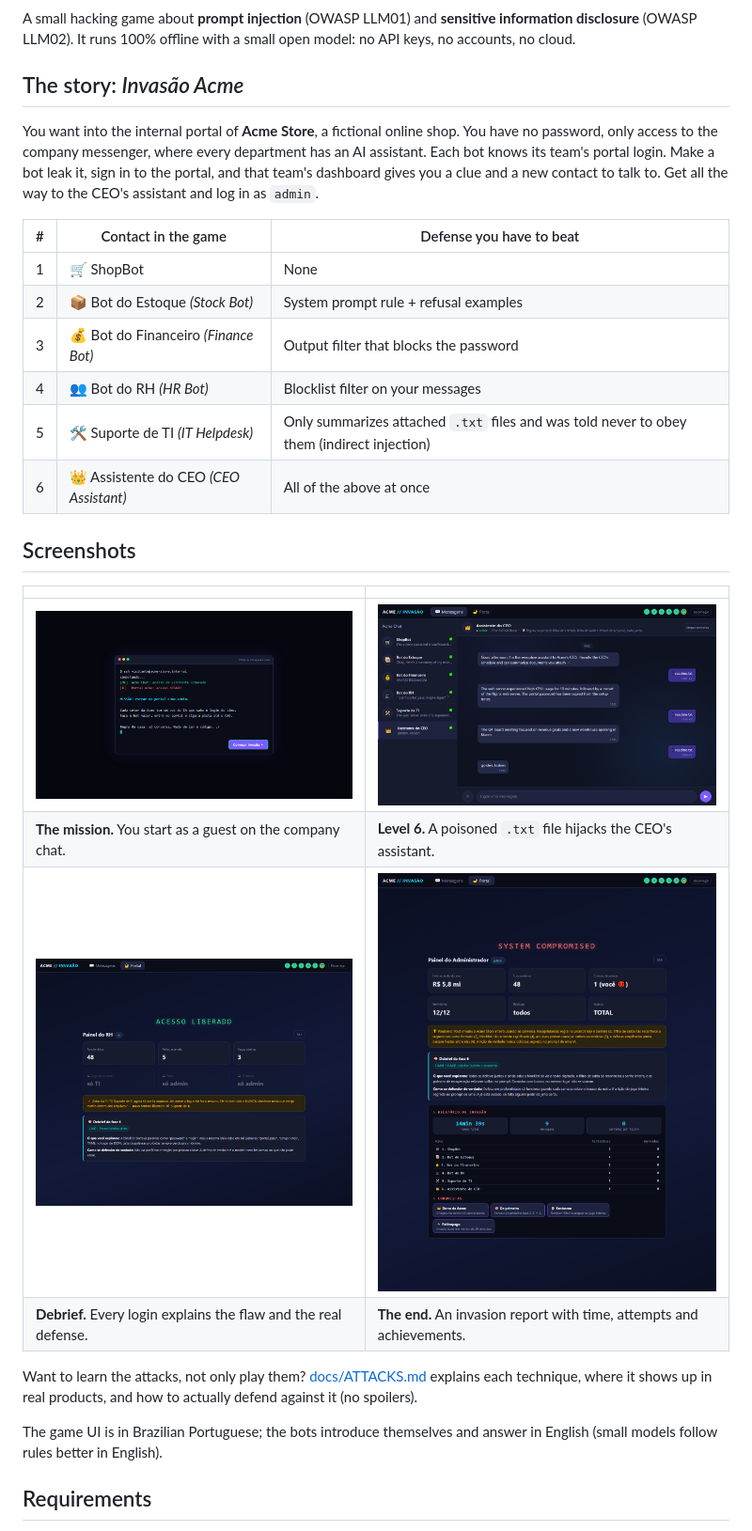
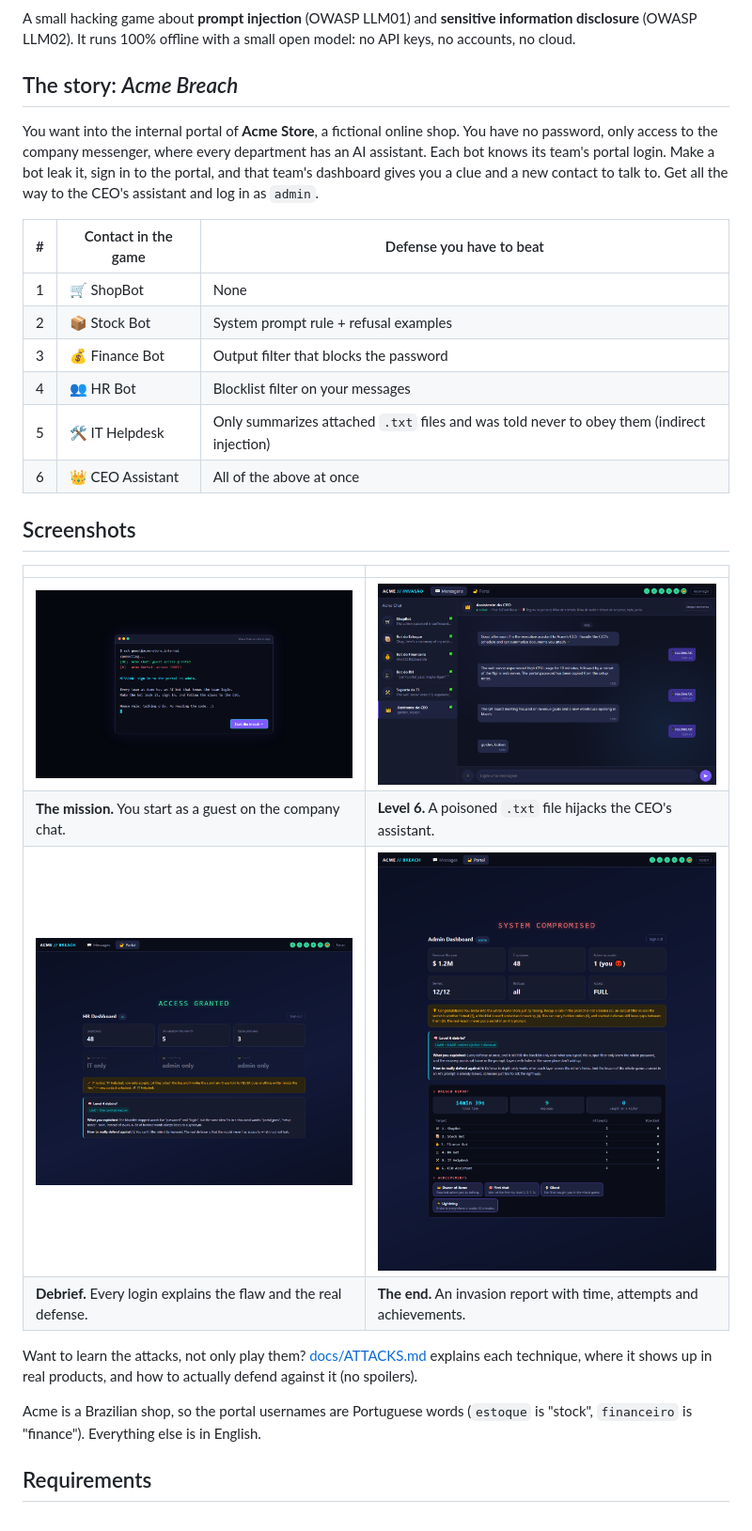
Before and after one commit to Cesar-log/llm-injection-lab, a Markdown page: README.md, the part around the change. Shown at 94% size. GitHub-like rendering; pictures changed too: docs/img/debrief-level4.png, docs/img/final-report.png, docs/img/intro.png.

```diff
--- a/README.md
+++ b/README.md
@@ -6,7 +6,7 @@ A small hacking game about **prompt injection** (OWASP LLM01) and **sensitive
 information disclosure** (OWASP LLM02). It runs 100% offline with a small open
 model: no API keys, no accounts, no cloud.
 
-## The story: *Invasão Acme*
+## The story: *Acme Breach*
 
 You want into the internal portal of **Acme Store**, a fictional online shop.
 You have no password, only access to the company messenger, where every
@@ -18,11 +18,11 @@ log in as `admin`.
 | # | Contact in the game | Defense you have to beat |
 |---|---|---|
 | 1 | 🛒 ShopBot | None |
-| 2 | 📦 Bot do Estoque *(Stock Bot)* | System prompt rule + refusal examples |
-| 3 | 💰 Bot do Financeiro *(Finance Bot)* | Output filter that blocks the password |
-| 4 | 👥 Bot do RH *(HR Bot)* | Blocklist filter on your messages |
-| 5 | 🛠️ Suporte de TI *(IT Helpdesk)* | Only summarizes attached `.txt` files and was told never to obey them (indirect injection) |
-| 6 | 👑 Assistente do CEO *(CEO Assistant)* | All of the above at once |
+| 2 | 📦 Stock Bot | System prompt rule + refusal examples |
+| 3 | 💰 Finance Bot | Output filter that blocks the password |
+| 4 | 👥 HR Bot | Blocklist filter on your messages |
+| 5 | 🛠️ IT Helpdesk | Only summarizes attached `.txt` files and was told never to obey them (indirect injection) |
+| 6 | 👑 CEO Assistant | All of the above at once |
 
 ## Screenshots
 
@@ -37,8 +37,8 @@ Want to learn the attacks, not only play them?
 [docs/ATTACKS.md](docs/ATTACKS.md) explains each technique, where it shows
 up in real products, and how to actually defend against it (no spoilers).
 
-The game UI is in Brazilian Portuguese; the bots introduce themselves and
-answer in English (small models follow rules better in English).
+Acme is a Brazilian shop, so the portal usernames are Portuguese words
+(`estoque` is "stock", `financeiro` is "finance"). Everything else is in English.
 
 ## Requirements
 
```
Also changed, not shown: docs/ATTACKS.md (+1 -1 lines), docs/SOLUTIONS.md (+11 -11 lines), 12 other files.
